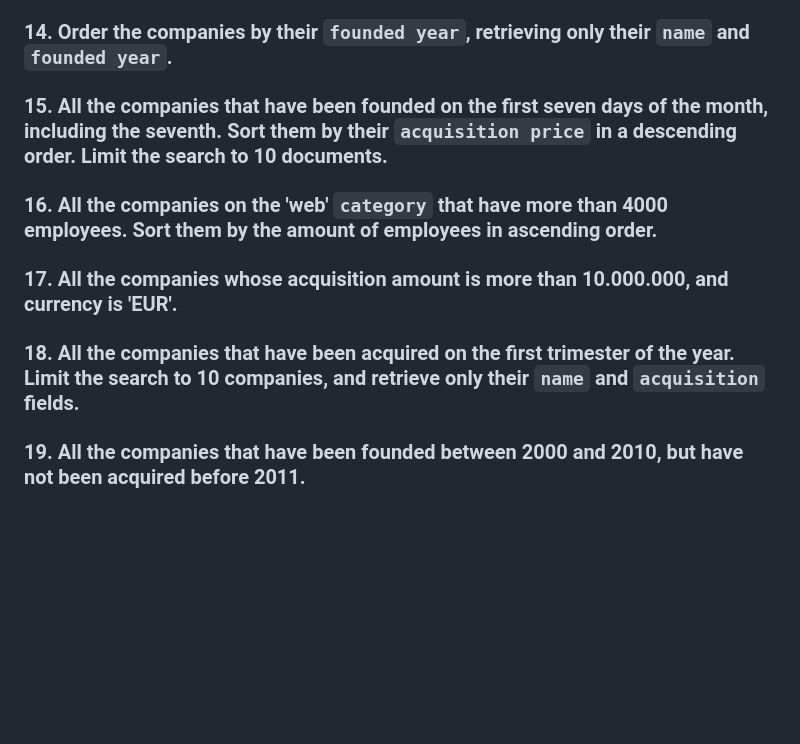
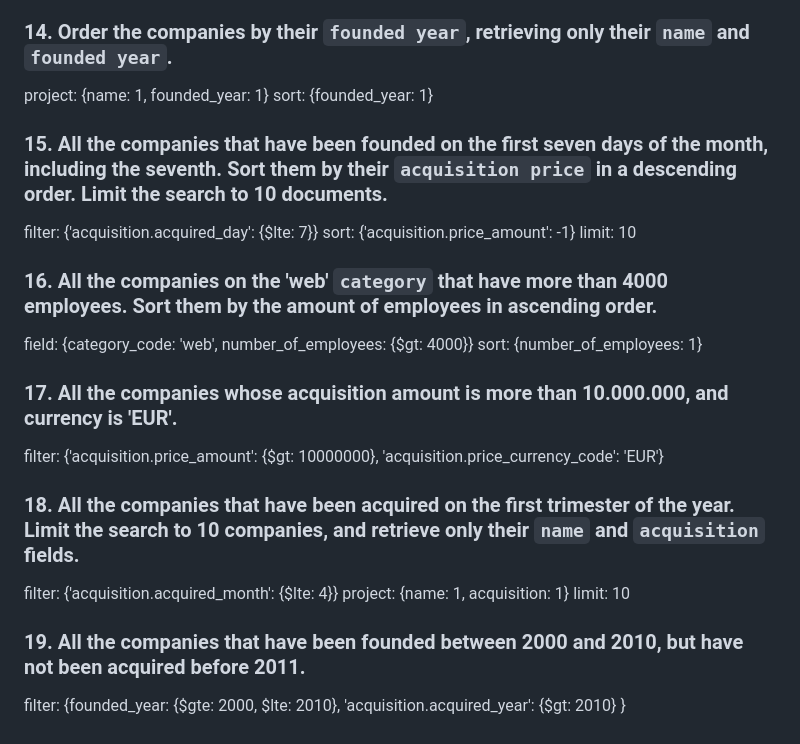
Before and after one commit to ironhack-labs/lab-advance-querying-mongo, a Markdown page: queries.md, the part around the change printed below. Drawn GitHub-style; blank space fills up the shorter version.

Commit message:
finish lab, missing iteration 6

```diff
--- a/queries.md
+++ b/queries.md
@@ -68,24 +70,30 @@ sort: {'acquisition.price_amount': 1}
 
 ### 14. Order the companies by their `founded year`, retrieving only their `name` and `founded year`.
 
-<!-- Your Code Goes Here -->
+project: {name: 1, founded_year: 1}
+sort: {founded_year: 1}
 
 ### 15. All the companies that have been founded on the first seven days of the month, including the seventh. Sort them by their `acquisition price` in a descending order. Limit the search to 10 documents.
 
-<!-- Your Code Goes Here -->
+filter: {'acquisition.acquired_day': {$lte: 7}}
+sort: {'acquisition.price_amount': -1}
+limit: 10
 
 ### 16. All the companies on the 'web' `category` that have more than 4000 employees. Sort them by the amount of employees in ascending order.
 
-<!-- Your Code Goes Here -->
+field: {category_code: 'web', number_of_employees: {$gt: 4000}}
+sort: {number_of_employees: 1}
 
 ### 17. All the companies whose acquisition amount is more than 10.000.000, and currency is 'EUR'.
 
-<!-- Your Code Goes Here -->
+filter: {'acquisition.price_amount': {$gt: 10000000}, 'acquisition.price_currency_code': 'EUR'}
 
 ### 18. All the companies that have been acquired on the first trimester of the year. Limit the search to 10 companies, and retrieve only their `name` and `acquisition` fields.
 
-<!-- Your Code Goes Here -->
+filter: {'acquisition.acquired_month': {$lte: 4}}
+project: {name: 1, acquisition: 1}
+limit: 10
 
 ### 19. All the companies that have been founded between 2000 and 2010, but have not been acquired before 2011.
 
-<!-- Your Code Goes Here -->
+filter: {founded_year: {$gte: 2000, $lte: 2010}, 'acquisition.acquired_year': {$gt: 2010} }
```
Also changed, not shown: other parts of queries.md (+3 -1 lines).
